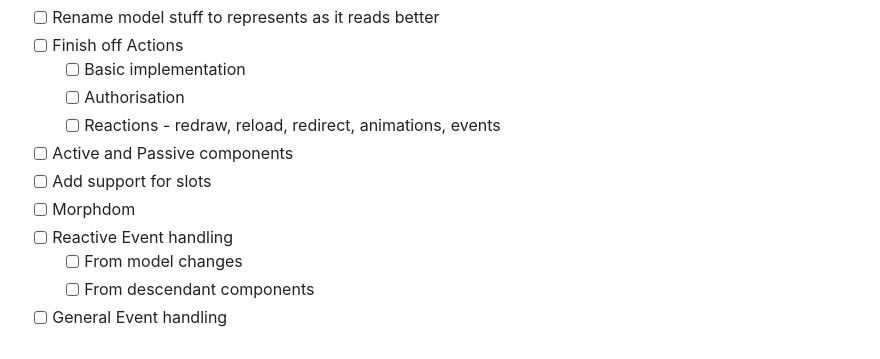
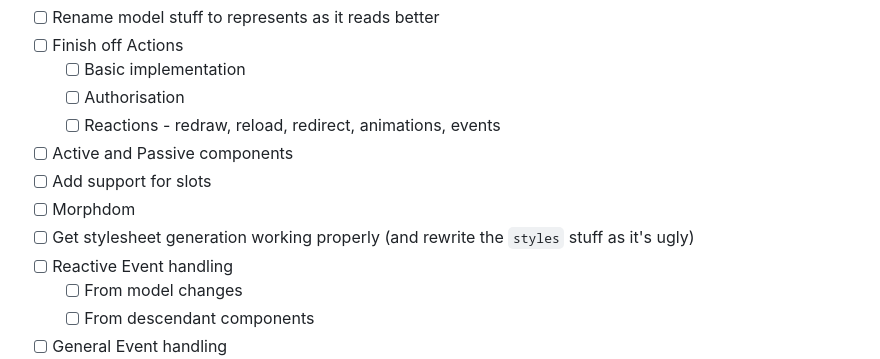
Before and after one commit to Collabor8Online/stimul8, a Markdown page: README.md, the part around the change. Drawn GitHub-style.

Commit message:
Another todo

```diff
--- a/README.md
+++ b/README.md
@@ -56,6 +56,7 @@ $ bundle
 - [ ] Active and Passive components
 - [ ] Add support for slots
 - [ ] Morphdom
+- [ ] Get stylesheet generation working properly (and rewrite the `styles` stuff as it's ugly)
 - [ ] Reactive Event handling
   - [ ] From model changes
   - [ ] From descendant components
```
